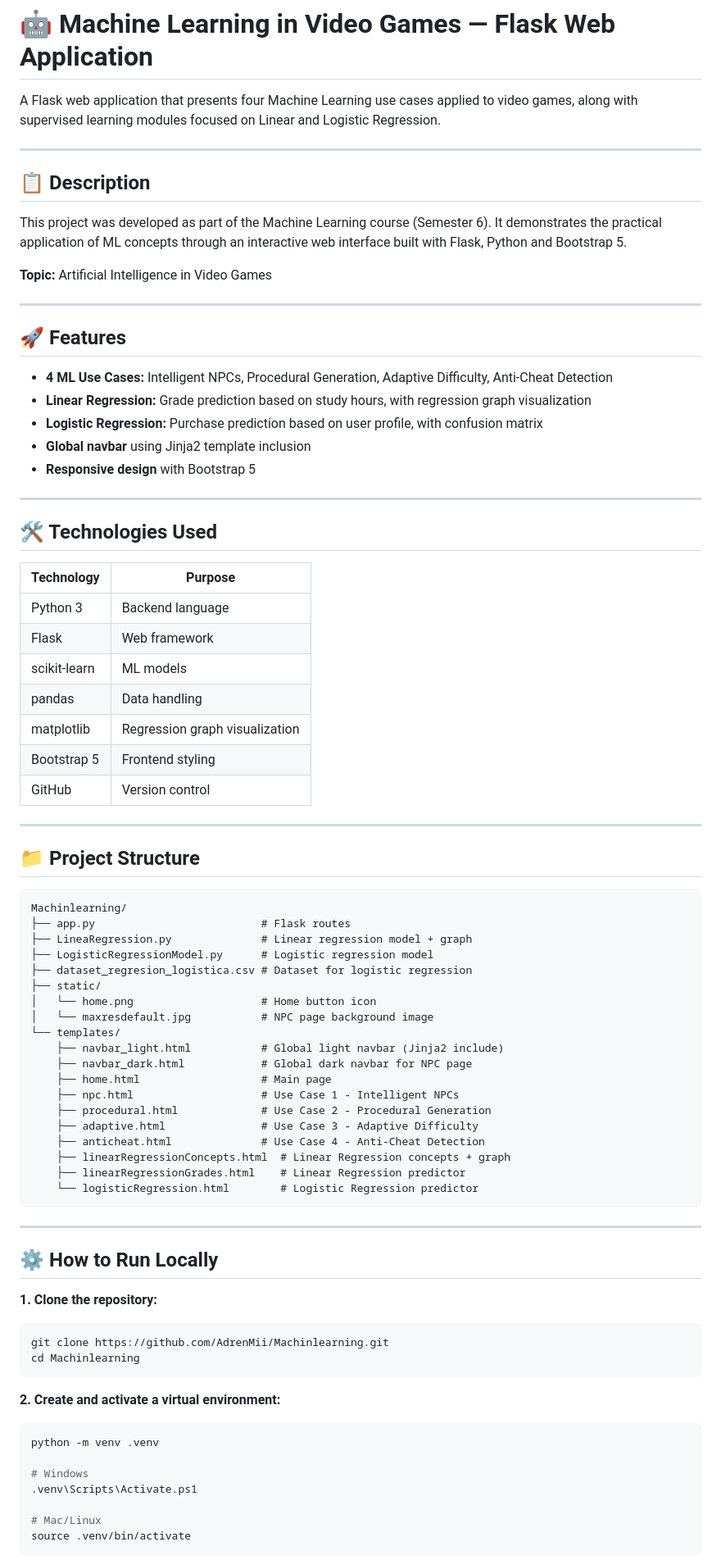
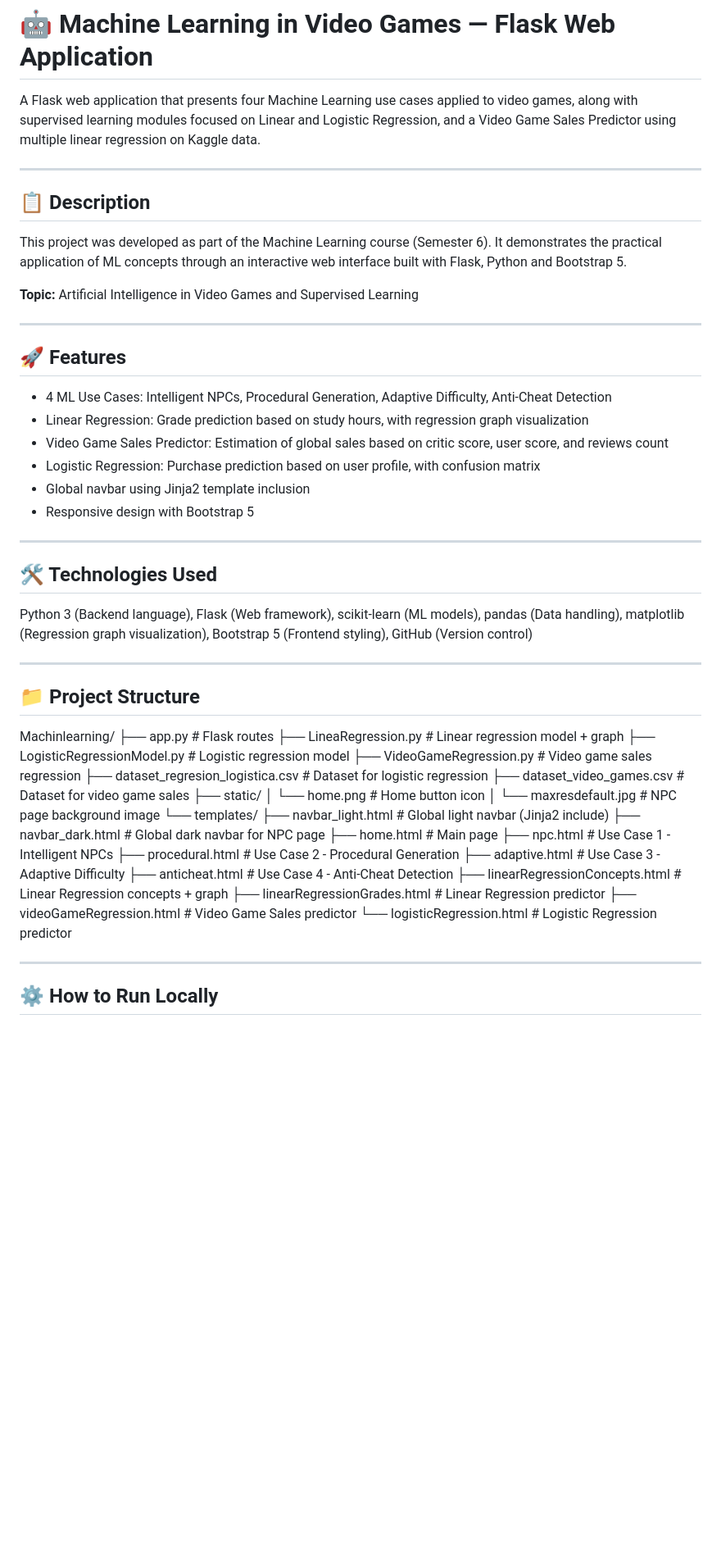
Before and after one commit to AdrenMii/Machinlearning, a Markdown page: README.md, the part around one of its changes. Shown at 82% size. GitHub-like rendering; blank space fills up the shorter version.

Commit message:
Enhance README with new features and details
Updated README to include Video Game Sales Predictor and additional details on features, project structure, and application routes.

````diff
--- a/README.md
+++ b/README.md
@@ -1,6 +1,6 @@
 # 🤖 Machine Learning in Video Games — Flask Web Application
 
-A Flask web application that presents four Machine Learning use cases applied to video games, along with supervised learning modules focused on Linear and Logistic Regression.
+A Flask web application that presents four Machine Learning use cases applied to video games, along with supervised learning modules focused on Linear and Logistic Regression, and a Video Game Sales Predictor using multiple linear regression on Kaggle data.
 
 ---
 
@@ -8,42 +8,36 @@ A Flask web application that presents four Machine Learning use cases applied to
 
 This project was developed as part of the Machine Learning course (Semester 6). It demonstrates the practical application of ML concepts through an interactive web interface built with Flask, Python and Bootstrap 5.
 
-**Topic:** Artificial Intelligence in Video Games
+**Topic:** Artificial Intelligence in Video Games and Supervised Learning
 
 ---
 
 ## 🚀 Features
 
-- **4 ML Use Cases:** Intelligent NPCs, Procedural Generation, Adaptive Difficulty, Anti-Cheat Detection
-- **Linear Regression:** Grade prediction based on study hours, with regression graph visualization
-- **Logistic Regression:** Purchase prediction based on user profile, with confusion matrix
-- **Global navbar** using Jinja2 template inclusion
-- **Responsive design** with Bootstrap 5
+- 4 ML Use Cases: Intelligent NPCs, Procedural Generation, Adaptive Difficulty, Anti-Cheat Detection
+- Linear Regression: Grade prediction based on study hours, with regression graph visualization
+- Video Game Sales Predictor: Estimation of global sales based on critic score, user score, and reviews count
+- Logistic Regression: Purchase prediction based on user profile, with confusion matrix
+- Global navbar using Jinja2 template inclusion
+- Responsive design with Bootstrap 5
 
 ---
 
 ## 🛠️ Technologies Used
 
-| Technology | Purpose |
-|---|---|
-| Python 3 | Backend language |
-| Flask | Web framework |
-| scikit-learn | ML models |
-| pandas | Data handling |
-| matplotlib | Regression graph visualization |
-| Bootstrap 5 | Frontend styling |
-| GitHub | Version control |
+Python 3 (Backend language), Flask (Web framework), scikit-learn (ML models), pandas (Data handling), matplotlib (Regression graph visualization), Bootstrap 5 (Frontend styling), GitHub (Version control)
 
 ---
 
 ## 📁 Project Structure
 
-```
 Machinlearning/
 ├── app.py                          # Flask routes
 ├── LineaRegression.py              # Linear regression model + graph
 ├── LogisticRegressionModel.py      # Logistic regression model
+├── VideoGameRegression.py          # Video game sales regression
 ├── dataset_regresion_logistica.csv # Dataset for logistic regression
+├── dataset_video_games.csv         # Dataset for video game sales
 ├── static/
 │   └── home.png                    # Home button icon
 │   └── maxresdefault.jpg           # NPC page background image
@@ -57,27 +51,10 @@ Machinlearning/
     ├── anticheat.html              # Use Case 4 - Anti-Cheat Detection
     ├── linearRegressionConcepts.html  # Linear Regression concepts + graph
     ├── linearRegressionGrades.html    # Linear Regression predictor
+    ├── videoGameRegression.html       # Video Game Sales predictor
     └── logisticRegression.html        # Logistic Regression predictor
-```
 
 ---
 
 ## ⚙️ How to Run Locally
 
-**1. Clone the repository:**
-```bash
-git clone https://github.com/AdrenMii/Machinlearning.git
-cd Machinlearning
-```
-
-**2. Create and activate a virtual environment:**
-```bash
-python -m venv .venv
-
-# Windows
-.venv\Scripts\Activate.ps1
-
-# Mac/Linux
-source .venv/bin/activate
-```
-
````
Also changed, not shown: other parts of README.md (+8 -31 lines).
